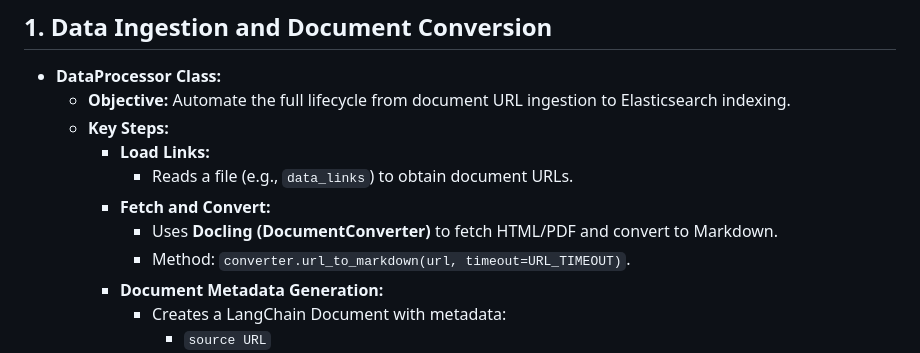
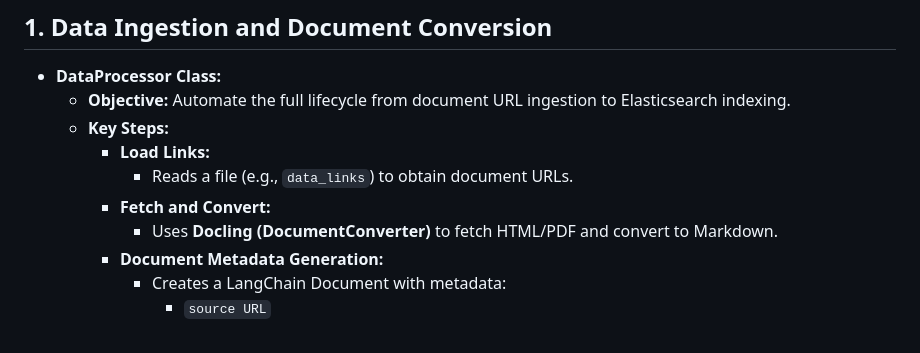
Before and after one commit to rosebeck482/crypto_policy_analyzer, a Markdown page: README.md, the part around the change. Drawn GitHub-style.

```diff
--- a/README.md
+++ b/README.md
@@ -23,7 +23,6 @@ A tool for analyzing and querying cryptocurrency regulation and policy documents
       - Reads a file (e.g., `data_links`) to obtain document URLs.
     - **Fetch and Convert:**
       - Uses **Docling (DocumentConverter)** to fetch HTML/PDF and convert to Markdown.
-      - Method: `converter.url_to_markdown(url, timeout=URL_TIMEOUT)`.
     - **Document Metadata Generation:**
       - Creates a LangChain Document with metadata:
         - `source URL`
```
